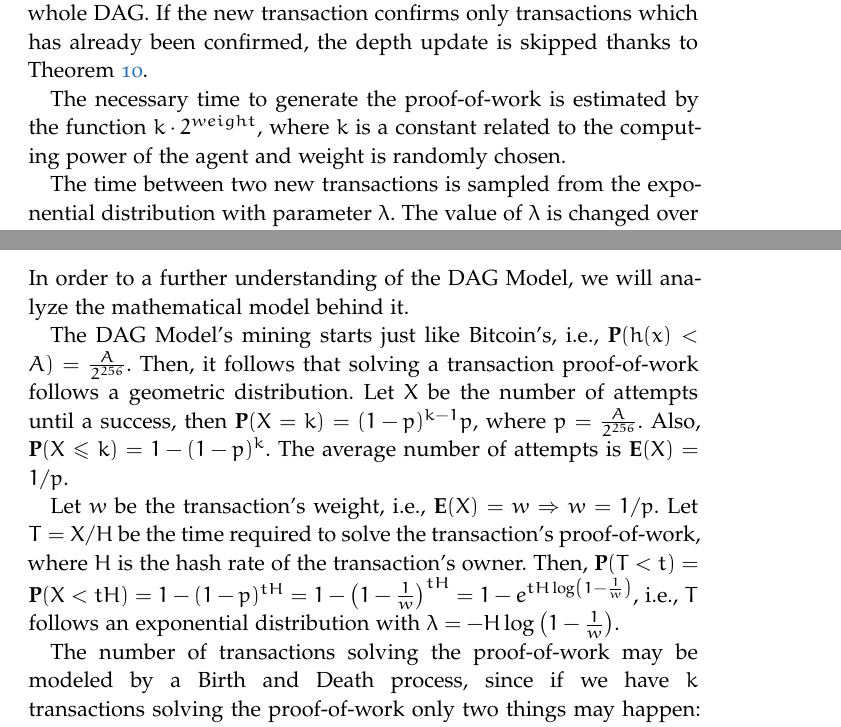
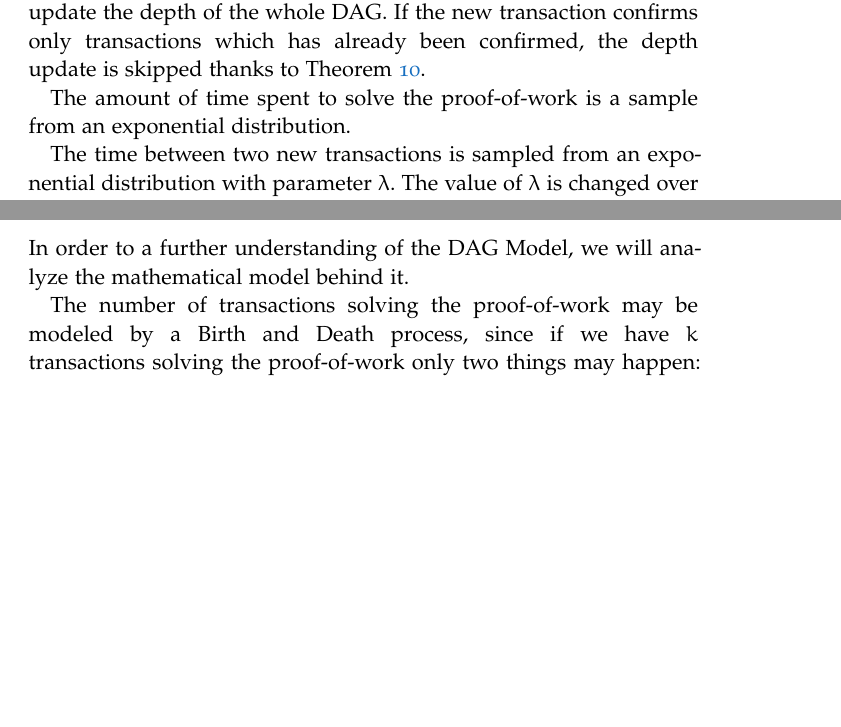
Before and after one commit to Alex-Linhares/msbrogli-phd, a LaTeX thesis (partial-blockchain.tex, which reads Chapters/Chapter01.tex): two parts of pages 49 and 51 of 54, joined at a grey line, cut so that both start at the same text, the shorter picture padded with empty space. Compiled offline with pdfLaTeX; a missing font is replaced by an installed copy or a similar font; an older LaTeX class or package is replaced by its successor.

```diff
--- a/Chapters/Chapter01.tex
+++ b/Chapters/Chapter01.tex
@@ -811,22 +813,19 @@
 
 The simulator has been developed using an event-based design which is capable of running hours of simulation in just a few minutes. It creates agents who decide to make a transaction, then they select which transactions will be confirmed, then they spend some time working in the proof-of-work, and, finally, they propagate the transaction to the network. The other agents receive the transaction and may accept or deny it. The agents may use different parameters among themselves.
 
-When a new transaction is added to the DAG, it uses a depth-first search \citep{cormen2009introduction} (i) to update the aggregated weight of the directly and indirectly confirmed transactions, (ii) to calculate its own score, and (iii) to generate a topological sort \citep{cormen2009introduction}. The topological sort is used to calculate the longest path from all other transactions to the new transaction, and this longest path is used to update the depth of the whole DAG. If the new transaction confirms only transactions which has already been confirmed, the depth update is skipped thanks to Theorem \ref{theorem-new-tx-not-tip}.
+When a new transaction emerges, it chooses two tips to confirm before solving the proof-of-work. When it finishes solving the proof-of-work, it is propagated and becomes a tip. So, two new transactions may choose the same tips to confirm. If there are $t$ tips, a new transaction will randomly choose 2 out of these $t$ tips, even if they have already been chosen by other new transactions --- in fact, they do not know which have been chosen because these new transactions have not being propagated yet.
 
-The necessary time to generate the proof-of-work is estimated by the function $k \cdot 2^{weight}$, where $k$ is a constant related to the computing power of the agent and weight is randomly chosen.
+When a new transaction is added to the Hathor's network, it uses a depth-first search \citep{cormen2009introduction} (i) to update the aggregated weight of the directly and indirectly confirmed transactions, (ii) to calculate its own score, and (iii) to generate a topological sort \citep{cormen2009introduction}. The topological sort is used to calculate the longest path from all other transactions to the new transaction, and this longest path is used to update the depth of the whole DAG. If the new transaction confirms only transactions which has already been confirmed, the depth update is skipped thanks to Theorem \ref{theorem-new-tx-not-tip}.
 
-The time between two new transactions is sampled from the exponential distribution with parameter $\lambda$. The value of $\lambda$ is changed over time, causing changes in the load of the network. We consider 1 tx/s to be a low load, and 15 tx/s to be a high load. Even though we have already tested up to 100 tx/s.
+The amount of time spent to solve the proof-of-work is a sample from an exponential distribution.
+
+The time between two new transactions is sampled from an exponential distribution with parameter $\lambda$. The value of $\lambda$ is changed over time, causing changes in the load of the network. We consider 1 tx/s to be a low load, and 15 tx/s to be a high load. Even though we have already tested up to 100 tx/s.
 
 The simulator will output different reports: (i) snapshots of the DAG at interesting moments, such as Fig. \ref{fig-tangle-example}, \ref{fig-tangle-swarm}, and \ref{fig-tangle-conflict}; (ii) histogram of confirmation time, such as Fig. \ref{fig-tangle-hist} and \ref{fig-tangle-hist-2}; and many others.
+
 
 \chapter{Analysis of Hathor}
 
 In order to a further understanding of the DAG Model, we will analyze the mathematical model behind it.
 
-The DAG Model's mining starts just like Bitcoin's, i.e., $\mathbf{P}(h(x) < A) = \frac{A}{2^{256}}$. Then, it follows that solving a transaction proof-of-work follows a geometric distribution. Let $X$ be the number of attempts until a success, then $\mathbf{P}(X=k) = (1-p)^{k-1}p$, where $p=\frac{A}{2^{256}}$. Also, $\mathbf{P}(X \leq k)=1-(1-p)^k$. The average number of attempts is $\mathbf{E}(X)=1/p$.
-
-Let $w$ be the transaction's weight, i.e., $\mathbf{E}(X)=w \Rightarrow w = 1/p$. Let $T = X/H$ be the time required to solve the transaction's proof-of-work, where $H$ is the hash rate of the transaction's owner. Then, $\mathbf{P}(T < t) = \mathbf{P}(X < tH) = 1 - (1 - p)^{tH} = 1 - \left( 1 - \frac{1}{w} \right)^{tH} = 1 - e^{tH \log\left(1 - \frac{1}{w} \right)}$, i.e., $T$ follows an exponential distribution with $\lambda = -H \log\left(1 - \frac{1}{w} \right)$.
-
-% https://math.stackexchange.com/questions/635443/sum-of-exponential-random-variable-with-different-means
-
 The number of transactions solving the proof-of-work may be modeled by a Birth and Death process, since if we have $k$ transactions solving the proof-of-work only two things may happen: either a new transaction will be created or one the transactions will finish solving the proof-of-work. Let the time between new transactions follows an exponential distribution with $\mu$ parameter, then the probability of a new transaction emerges before any transaction finishes its proof-of-work is $q_k = \mathbf{P}(T_{\text{new tx}} = \min\{T_{\text{new tx}}, T_1, T_2, \dots, T_k\}) = \frac{\mu}{\mu + \sum_{i=1}^k \lambda_i}$. Hence, the probability of any transaction finishes its proof-of-work before a new transaction emerges is $p_k = 1 - q_k = \frac{\sum_{i=1}^k \lambda_i}{\mu + \sum_{i=1}^k \lambda_i}$.
```
Also changed, not shown: images01/sim/Unknown-1.png (added), images01/sim/Unknown-2.png (added), images01/sim/Unknown-3.png (added), images01/sim/Unknown-4.png (added), images01/sim/Unknown-5.png (added), images01/sim/Unknown-6.png (added), images01/sim/Unknown-7.png (added), images01/sim/Unknown-9.png (added), images01/sim/Unknown.png (added), images01/sim/hathor.pdf (added), images01/sim/no_miners.pdf (added), images01/sim/only_miners.pdf (added), Chapters/Chapter01.tex (10 more changed lines).
